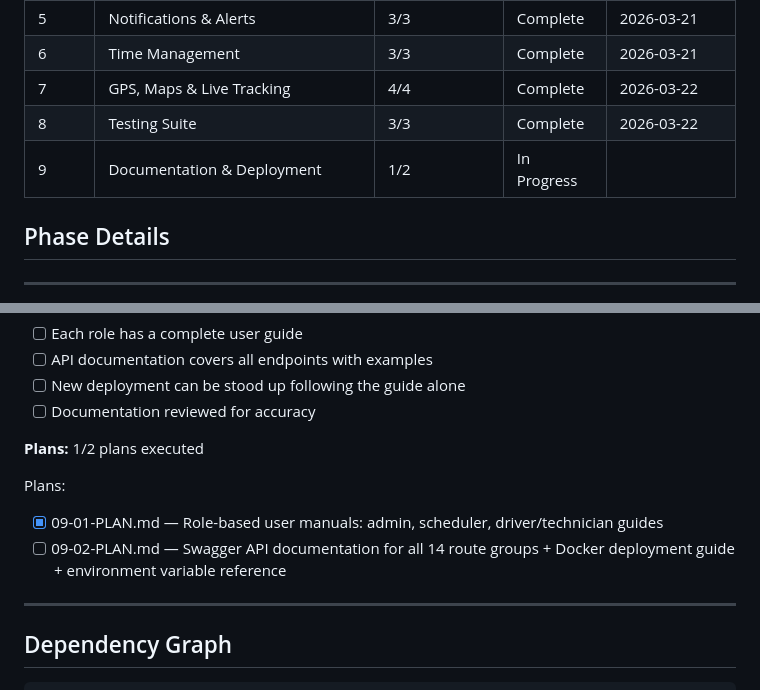
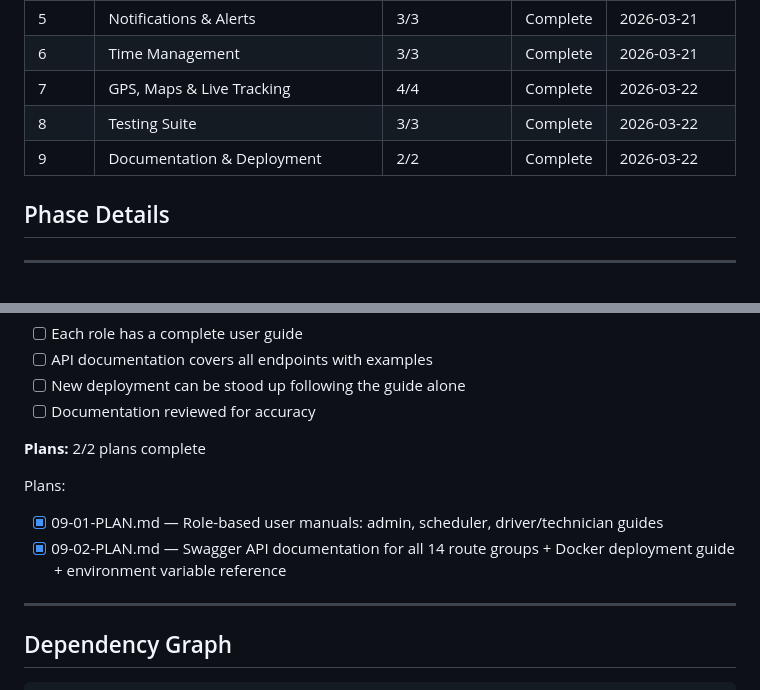
Before and after one commit to Olwethu-Dlamini/Fleet_System, a Markdown page: .planning/ROADMAP.md, 2 parts joined by grey strips. Drawn GitHub-style.

```diff
--- a/.planning/ROADMAP.md
+++ b/.planning/ROADMAP.md
@@ -16,7 +16,7 @@
 | 6 | Time Management | 3/3 | Complete   | 2026-03-21 |
 | 7 | GPS, Maps & Live Tracking | 4/4 | Complete   | 2026-03-22 |
 | 8 | Testing Suite | 3/3 | Complete   | 2026-03-22 |
-| 9 | Documentation & Deployment | 1/2 | In Progress|  |
+| 9 | Documentation & Deployment | 2/2 | Complete   | 2026-03-22 |
 
 ## Phase Details
 
@@ -301,11 +301,11 @@ Plans:
 - [ ] New deployment can be stood up following the guide alone
 - [ ] Documentation reviewed for accuracy
 
-**Plans:** 1/2 plans executed
+**Plans:** 2/2 plans complete
 
 Plans:
 - [x] 09-01-PLAN.md — Role-based user manuals: admin, scheduler, driver/technician guides
-- [ ] 09-02-PLAN.md — Swagger API documentation for all 14 route groups + Docker deployment guide + environment variable reference
+- [x] 09-02-PLAN.md — Swagger API documentation for all 14 route groups + Docker deployment guide + environment variable reference
 
 ---
 
```
Also changed, not shown: .planning/STATE.md (+11 -6 lines), 1 other file.
